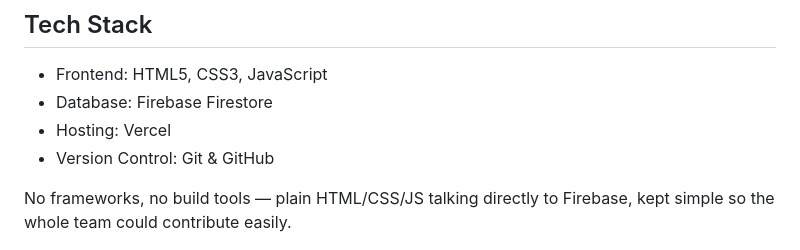
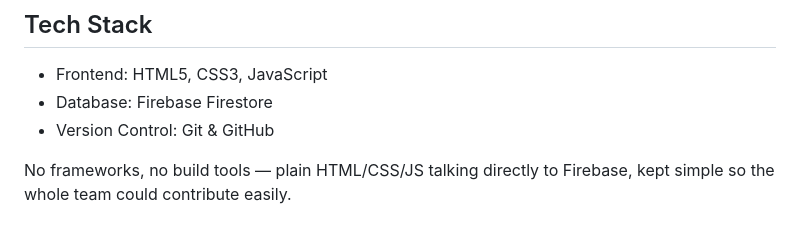
Before and after one commit to bhuvxn28/Campus-Lost-and-Found-Portal, a Markdown page: README.md, the part around the change. GitHub-like rendering.

```diff
--- a/README.md
+++ b/README.md
@@ -44,7 +44,6 @@ The Campus Lost & Found Portal provides a centralized platform where students ca
 
 - Frontend: HTML5, CSS3, JavaScript
 - Database: Firebase Firestore
-- Hosting: Vercel
 - Version Control: Git & GitHub
 
 No frameworks, no build tools — plain HTML/CSS/JS talking directly to Firebase, kept simple so the whole team could contribute easily.
```
